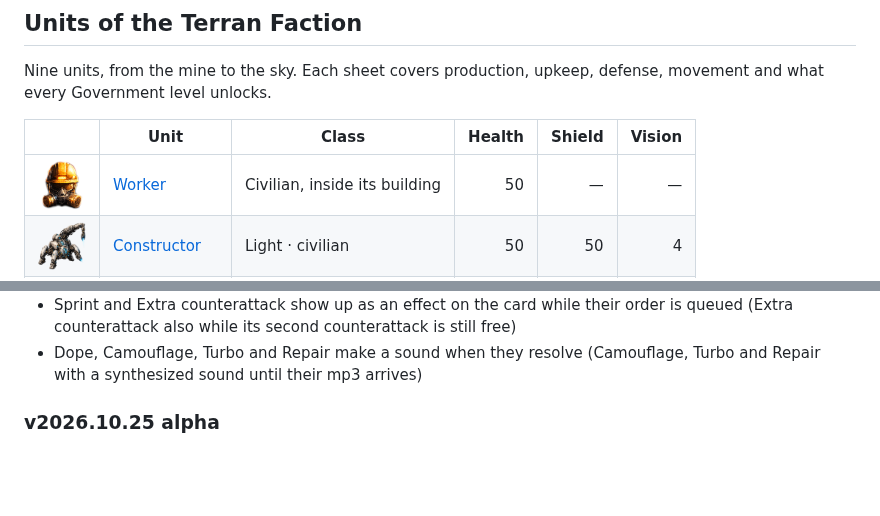
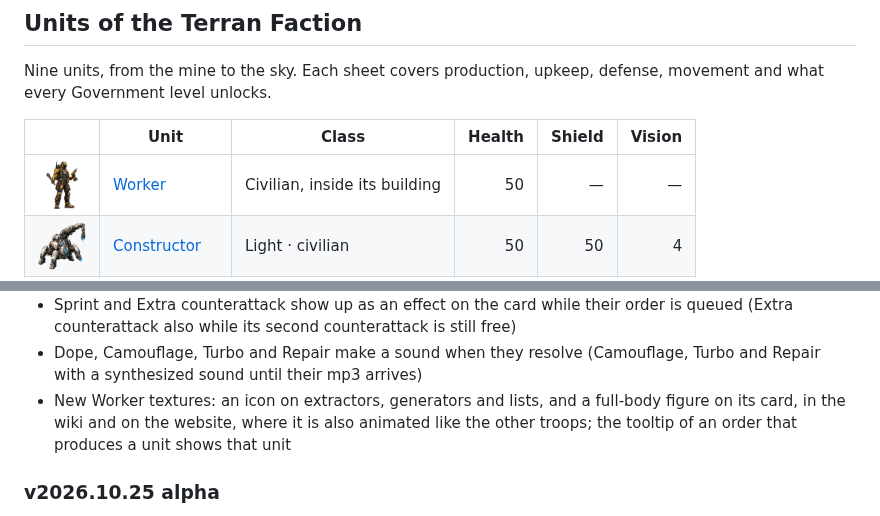
Before and after one commit to cesar-rgon/axiom-wars, a Markdown page: README.md, 2 parts joined by grey strips. Rendered like a GitHub page; pictures changed too: assets/img/units/trabajador.png; folded sections open; blank space fills up the shorter version.

```diff
--- a/README.md
+++ b/README.md
@@ -187,6 +187,7 @@ The latest version is **v2026.10.26 alpha**.
 - The card of a single selected troop lists its effects, positive, negative and neutral: an icon with a ring that empties as rounds pass, the name and the rounds left, and a tooltip with its description and, with Shift, its origin; with several troops selected it stays as it was
 - Sprint and Extra counterattack show up as an effect on the card while their order is queued (Extra counterattack also while its second counterattack is still free)
 - Dope, Camouflage, Turbo and Repair make a sound when they resolve (Camouflage, Turbo and Repair with a synthesized sound until their mp3 arrives)
+- New Worker textures: an icon on extractors, generators and lists, and a full-body figure on its card, in the wiki and on the website, where it is also animated like the other troops; the tooltip of an order that produces a unit shows that unit
 
 ### v2026.10.25 alpha
 
```
Also changed, not shown: README.es.md (+1 -0 lines), 15 other files.
